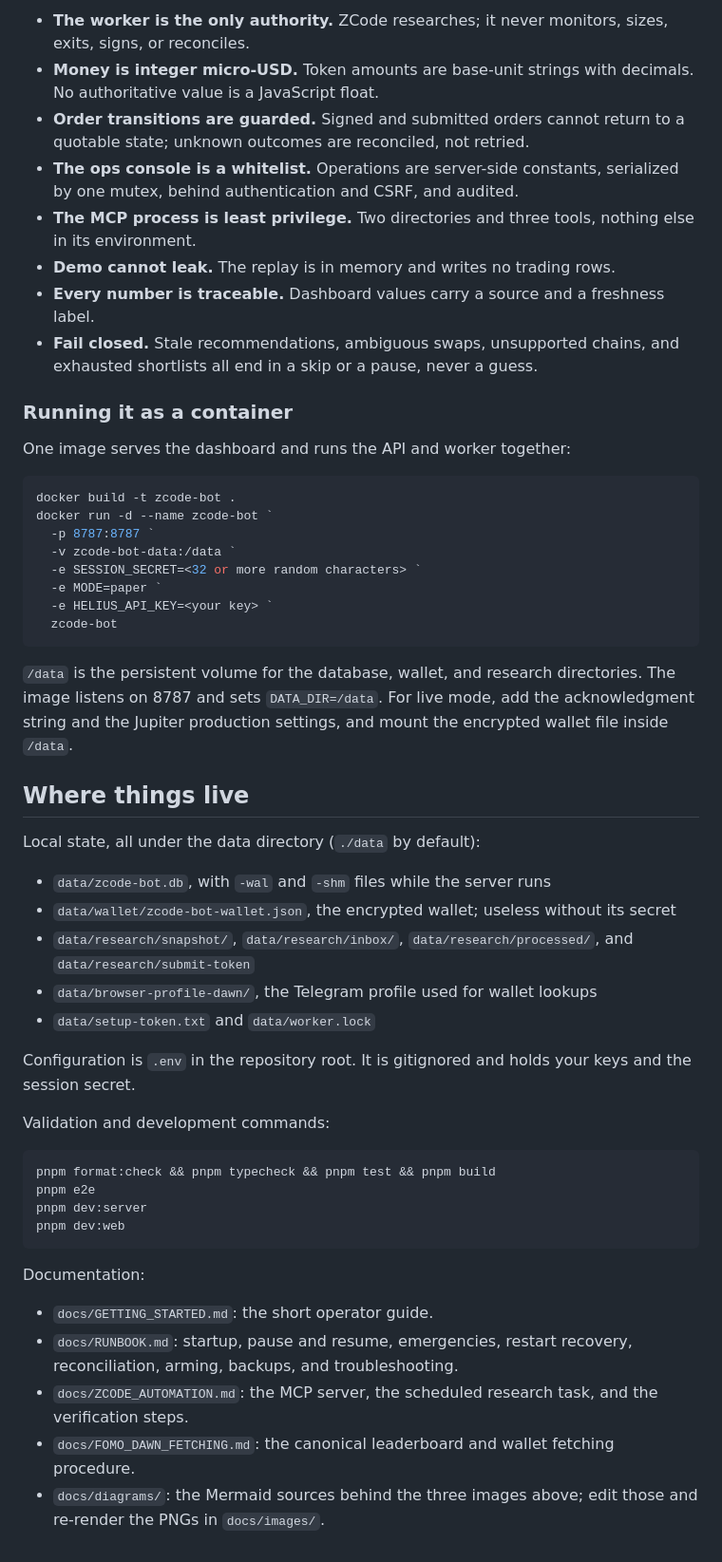
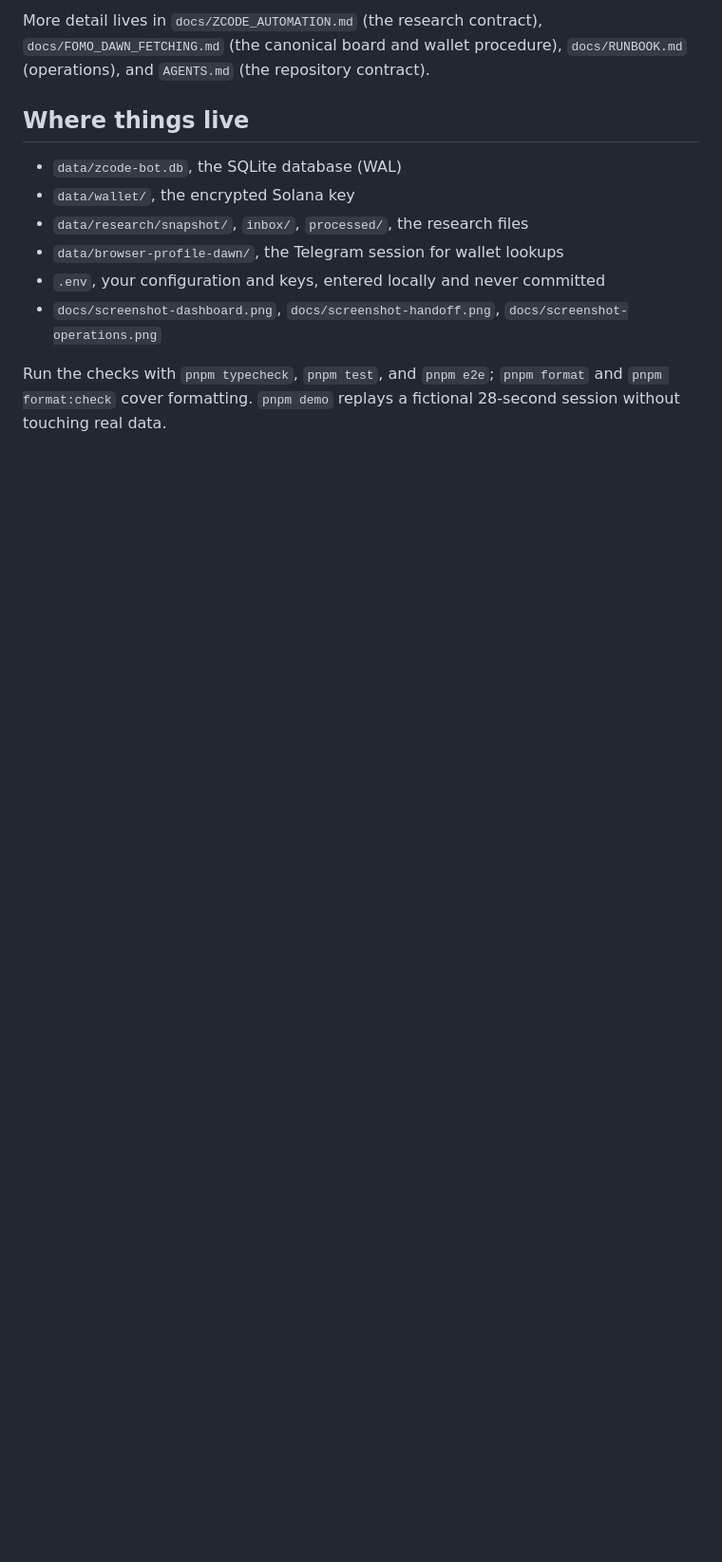
Before and after one commit to RuneL89/zcode-copytrade-bot, a Markdown page: README.md, the part around one of its changes. Shown at 95% size. Drawn GitHub-style; blank space fills up the shorter version.

````diff
--- a/README.md
+++ b/README.md
@@ -218,55 +149,13 @@ The decisions worth knowing before changing anything:
 
-- **The worker is the only authority.** ZCode researches; it never monitors, sizes, exits, signs, or reconciles.
-- **Money is integer micro-USD.** Token amounts are base-unit strings with decimals. No authoritative value is a JavaScript float.
-- **Order transitions are guarded.** Signed and submitted orders cannot return to a quotable state; unknown outcomes are reconciled, not retried.
-- **The ops console is a whitelist.** Operations are server-side constants, serialized by one mutex, behind authentication and CSRF, and audited.
-- **The MCP process is least privilege.** Two directories and three tools, nothing else in its environment.
-- **Demo cannot leak.** The replay is in memory and writes no trading rows.
-- **Every number is traceable.** Dashboard values carry a source and a freshness label.
-- **Fail closed.** Stale recommendations, ambiguous swaps, unsupported chains, and exhausted shortlists all end in a skip or a pause, never a guess.
-
-### Running it as a container
-
-One image serves the dashboard and runs the API and worker together:
-
-```powershell
-docker build -t zcode-bot .
-docker run -d --name zcode-bot `
-  -p 8787:8787 `
-  -v zcode-bot-data:/data `
-  -e SESSION_SECRET=<32 or more random characters> `
-  -e MODE=paper `
-  -e HELIUS_API_KEY=<your key> `
-  zcode-bot
-```
-
-`/data` is the persistent volume for the database, wallet, and research directories. The image listens on 8787 and sets `DATA_DIR=/data`. For live mode, add the acknowledgment string and the Jupiter production settings, and mount the encrypted wallet file inside `/data`.
+More detail lives in `docs/ZCODE_AUTOMATION.md` (the research contract), `docs/FOMO_DAWN_FETCHING.md` (the canonical board and wallet procedure), `docs/RUNBOOK.md` (operations), and `AGENTS.md` (the repository contract).
 
 ## Where things live
 
-Local state, all under the data directory (`./data` by default):
+- `data/zcode-bot.db`, the SQLite database (WAL)
+- `data/wallet/`, the encrypted Solana key
+- `data/research/snapshot/`, `inbox/`, `processed/`, the research files
+- `data/browser-profile-dawn/`, the Telegram session for wallet lookups
+- `.env`, your configuration and keys, entered locally and never committed
+- `docs/screenshot-dashboard.png`, `docs/screenshot-handoff.png`, `docs/screenshot-operations.png`
 
-- `data/zcode-bot.db`, with `-wal` and `-shm` files while the server runs
-- `data/wallet/zcode-bot-wallet.json`, the encrypted wallet; useless without its secret
-- `data/research/snapshot/`, `data/research/inbox/`, `data/research/processed/`, and `data/research/submit-token`
-- `data/browser-profile-dawn/`, the Telegram profile used for wallet lookups
-- `data/setup-token.txt` and `data/worker.lock`
-
-Configuration is `.env` in the repository root. It is gitignored and holds your keys and the session secret.
-
-Validation and development commands:
-
-```powershell
-pnpm format:check && pnpm typecheck && pnpm test && pnpm build
-pnpm e2e
-pnpm dev:server
-pnpm dev:web
-```
-
-Documentation:
-
-- `docs/GETTING_STARTED.md`: the short operator guide.
-- `docs/RUNBOOK.md`: startup, pause and resume, emergencies, restart recovery, reconciliation, arming, backups, and troubleshooting.
-- `docs/ZCODE_AUTOMATION.md`: the MCP server, the scheduled research task, and the verification steps.
-- `docs/FOMO_DAWN_FETCHING.md`: the canonical leaderboard and wallet fetching procedure.
-- `docs/diagrams/`: the Mermaid sources behind the three images above; edit those and re-render the PNGs in `docs/images/`.
+Run the checks with `pnpm typecheck`, `pnpm test`, and `pnpm e2e`; `pnpm format` and `pnpm format:check` cover formatting. `pnpm demo` replays a fictional 28-second session without touching real data.
````
Also changed, not shown: other parts of README.md (+86 -155 lines), docs/images/copy-loop-overview.png, docs/images/firing-handoff.png, docs/images/one-copied-trade.png, docs/images/research-pipeline.png (added), 4 other files.
